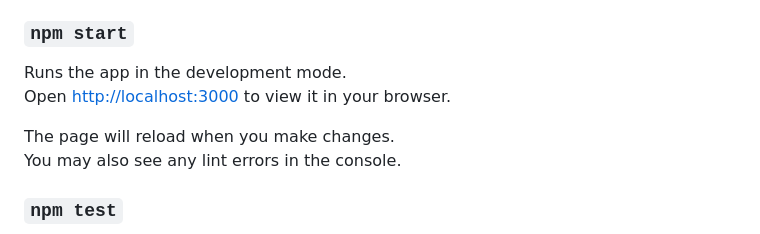
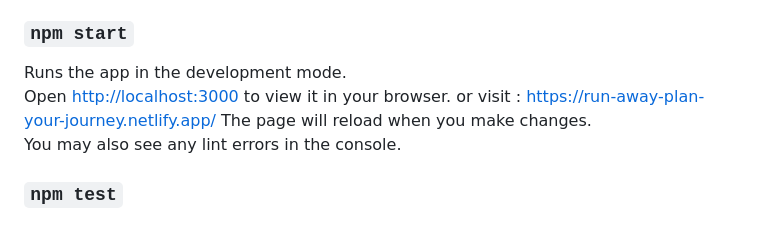
Before and after one commit to the-akleem91/run-away, a Markdown page: README.md, the part around the change. Rendered like a GitHub page.

```diff
--- a/README.md
+++ b/README.md
@@ -10,7 +10,7 @@ In the project directory, you can run:
 
 Runs the app in the development mode.\
 Open [http://localhost:3000](http://localhost:3000) to view it in your browser.
-
+or visit : https://run-away-plan-your-journey.netlify.app/
 The page will reload when you make changes.\
 You may also see any lint errors in the console.
 
```
